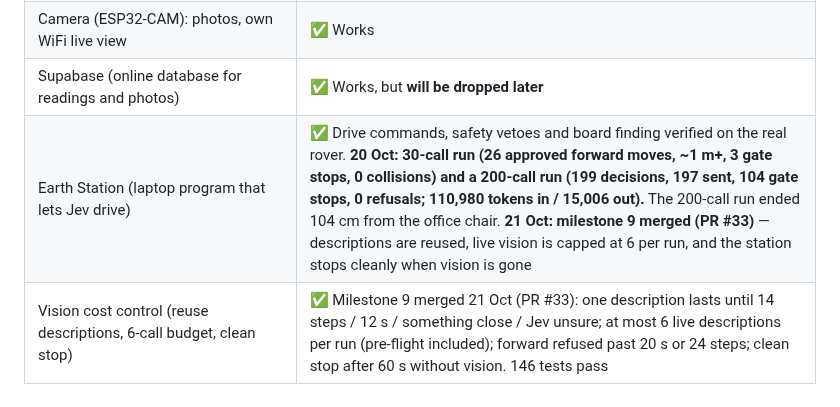
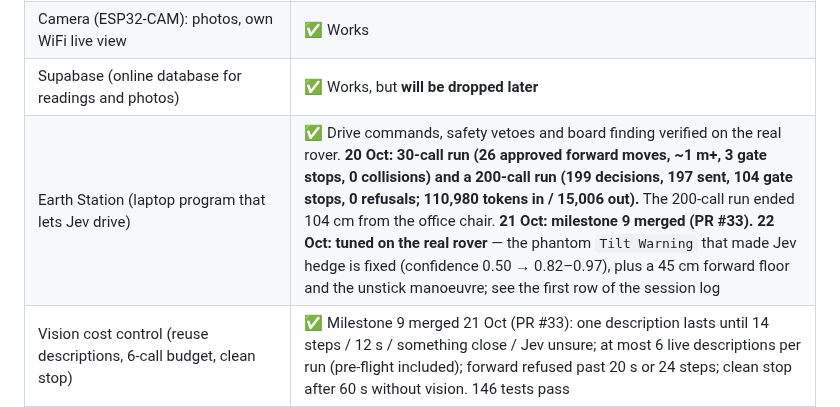
Before and after one commit to Hammad-Sheikhh/mars-rover, a Markdown page: PROGRESS.md, the part around the change. Drawn GitHub-style.

```diff
--- a/PROGRESS.md
+++ b/PROGRESS.md
@@ -16,7 +16,7 @@ The project diary: what we did, what we decided, and what's next. Claude reads i
 | Rover (ESP32): driving, sensors, own WiFi control page | ✅ Works |
 | Camera (ESP32-CAM): photos, own WiFi live view | ✅ Works |
 | Supabase (online database for readings and photos) | ✅ Works, but **will be dropped later** |
-| Earth Station (laptop program that lets Jev drive) | ✅ Drive commands, safety vetoes and board finding verified on the real rover. **20 Oct: 30-call run (26 approved forward moves, ~1 m+, 3 gate stops, 0 collisions) and a 200-call run (199 decisions, 197 sent, 104 gate stops, 0 refusals; 110,980 tokens in / 15,006 out).** The 200-call run ended 104 cm from the office chair. **21 Oct: milestone 9 merged (PR #33)** — descriptions are reused, live vision is capped at 6 per run, and the station stops cleanly when vision is gone |
+| Earth Station (laptop program that lets Jev drive) | ✅ Drive commands, safety vetoes and board finding verified on the real rover. **20 Oct: 30-call run (26 approved forward moves, ~1 m+, 3 gate stops, 0 collisions) and a 200-call run (199 decisions, 197 sent, 104 gate stops, 0 refusals; 110,980 tokens in / 15,006 out).** The 200-call run ended 104 cm from the office chair. **21 Oct: milestone 9 merged (PR #33).** **22 Oct: tuned on the real rover** — the phantom `Tilt Warning` that made Jev hedge is fixed (confidence 0.50 → 0.82–0.97), plus a 45 cm forward floor and the unstick manoeuvre; see the first row of the session log |
 | Vision cost control (reuse descriptions, 6-call budget, clean stop) | ✅ Milestone 9 merged 21 Oct (PR #33): one description lasts until 14 steps / 12 s / something close / Jev unsure; at most 6 live descriptions per run (pre-flight included); forward refused past 20 s or 24 steps; clean stop after 60 s without vision. 146 tests pass |
 | Drive tuning on the real rover | ✅ 22 Oct (branch `fix/station-drive-tuning`): the phantom `Tilt Warning` (164/171 briefs, 90/196 forwards stopped) is fixed → confidence 0.82–0.97; 45 cm forward floor; unsure-reverse allowed when close; reverse → measure → pivot ~90° unstick manoeuvre; size-aware vision prompt; telemetry 1000/2500 ms. **159 tests pass.** Awaits the live-vision acceptance run |
 | Rover web server under load | ⚠️ Known limit: at ~4.2 requests/s it stopped answering HTTP after ~18 s (22 Oct). Laptop side now polls every 1000 ms; the firmware fix is milestone 11 |
```
Also changed, not shown: SPEC.md (+1 -1 lines).
